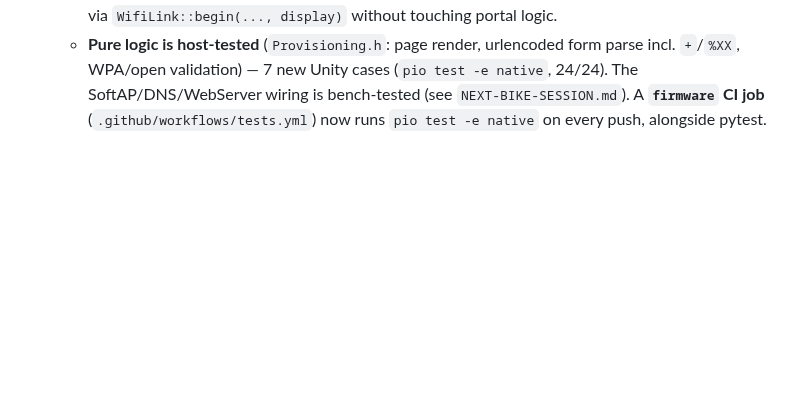
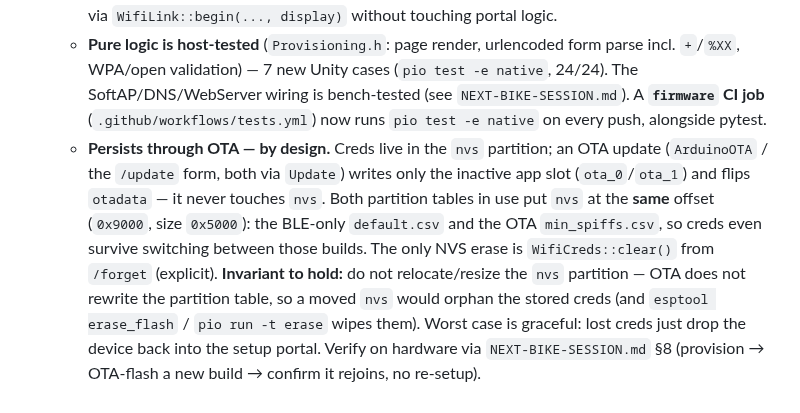
Before and after one commit to cauldnz/SB20-power-proxy, a Markdown page: code/findings/decisions.md, the part around the change. Rendered like a GitHub page; blank space fills up the shorter version.

```diff
--- a/code/findings/decisions.md
+++ b/code/findings/decisions.md
@@ -764,3 +764,13 @@ default BLE build and the WiFi/OTA build link clean.** All of it stays gated on
      `+`/`%XX`, WPA/open validation) — 7 new Unity cases (`pio test -e native`, 24/24). The
      SoftAP/DNS/WebServer wiring is bench-tested (see `NEXT-BIKE-SESSION.md`). A **`firmware` CI job**
      (`.github/workflows/tests.yml`) now runs `pio test -e native` on every push, alongside pytest.
+   - **Persists through OTA — by design.** Creds live in the `nvs` partition; an OTA update
+     (`ArduinoOTA` / the `/update` form, both via `Update`) writes only the inactive app slot
+     (`ota_0`/`ota_1`) and flips `otadata` — it never touches `nvs`. Both partition tables in use put
+     `nvs` at the **same** offset (`0x9000`, size `0x5000`): the BLE-only `default.csv` and the OTA
+     `min_spiffs.csv`, so creds even survive switching between those builds. The only NVS erase is
+     `WifiCreds::clear()` from `/forget` (explicit). **Invariant to hold:** do not relocate/resize the
+     `nvs` partition — OTA does not rewrite the partition table, so a moved `nvs` would orphan the
+     stored creds (and `esptool erase_flash` / `pio run -t erase` wipes them). Worst case is graceful:
+     lost creds just drop the device back into the setup portal. Verify on hardware via
+     `NEXT-BIKE-SESSION.md` §8 (provision → OTA-flash a new build → confirm it rejoins, no re-setup).
```
Also changed, not shown: NEXT-BIKE-SESSION.md (+10 -3 lines).
